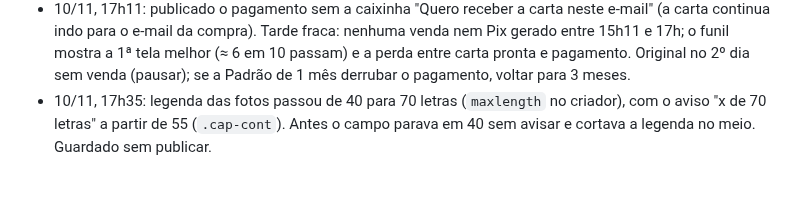
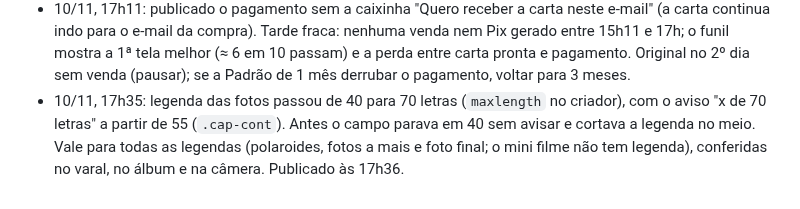
Before and after one commit to gustbeni/carta-com-proposito, a Markdown page: CLAUDE.md, the part around the change. Drawn GitHub-style.

Commit message:
Publica legendas das fotos até 70 letras
Co-Authored-By: Claude Opus 5.5 <noreply@anthropic.com>
Claude-Session: https://claude.ai/code/session_01LYePSzb7HMuQM6BRFnq8LY

```diff
--- a/CLAUDE.md
+++ b/CLAUDE.md
@@ -167,4 +167,4 @@ Abra o `public/index.html` gerado no navegador e use "Ver prévia carta Premium"
 - 10/11, 15h26: publicado começo do site com o envelope no centro, sem "Uma carta de amor com a Palavra de Deus" e sem "Leva uns 3 minutos".
 - 10/11, 15h41: publicado versículos menores (até 38px) e com letra fina (peso 400).
 - 10/11, 17h11: publicado o pagamento sem a caixinha "Quero receber a carta neste e-mail" (a carta continua indo para o e-mail da compra). Tarde fraca: nenhuma venda nem Pix gerado entre 15h11 e 17h; o funil mostra a 1ª tela melhor (≈ 6 em 10 passam) e a perda entre carta pronta e pagamento. Original no 2º dia sem venda (pausar); se a Padrão de 1 mês derrubar o pagamento, voltar para 3 meses.
-- 10/11, 17h35: legenda das fotos passou de 40 para 70 letras (`maxlength` no criador), com o aviso "x de 70 letras" a partir de 55 (`.cap-cont`). Antes o campo parava em 40 sem avisar e cortava a legenda no meio. Guardado sem publicar.
+- 10/11, 17h35: legenda das fotos passou de 40 para 70 letras (`maxlength` no criador), com o aviso "x de 70 letras" a partir de 55 (`.cap-cont`). Antes o campo parava em 40 sem avisar e cortava a legenda no meio. Vale para todas as legendas (polaroides, fotos a mais e foto final; o mini filme não tem legenda), conferidas no varal, no álbum e na câmera. Publicado às 17h36.
```
